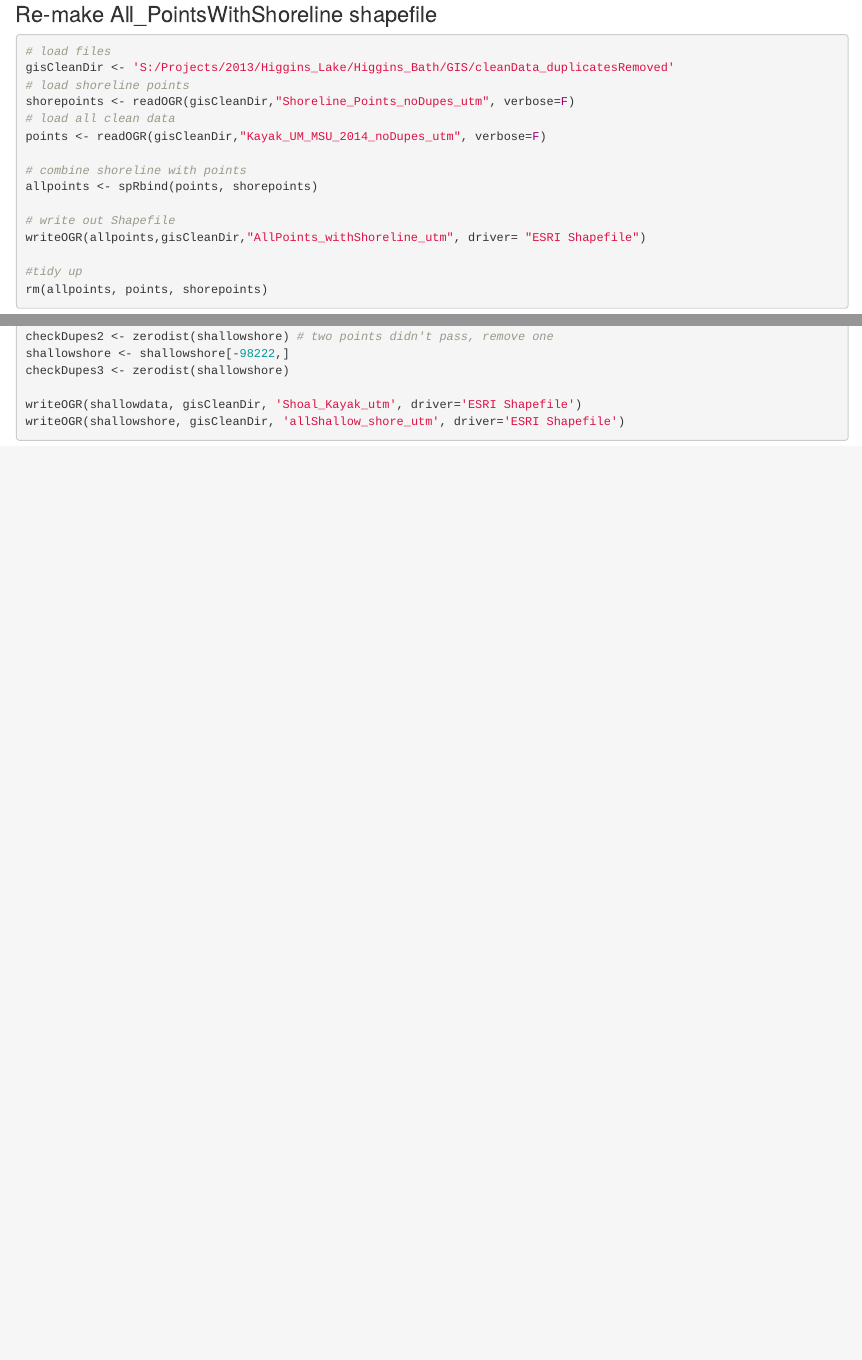
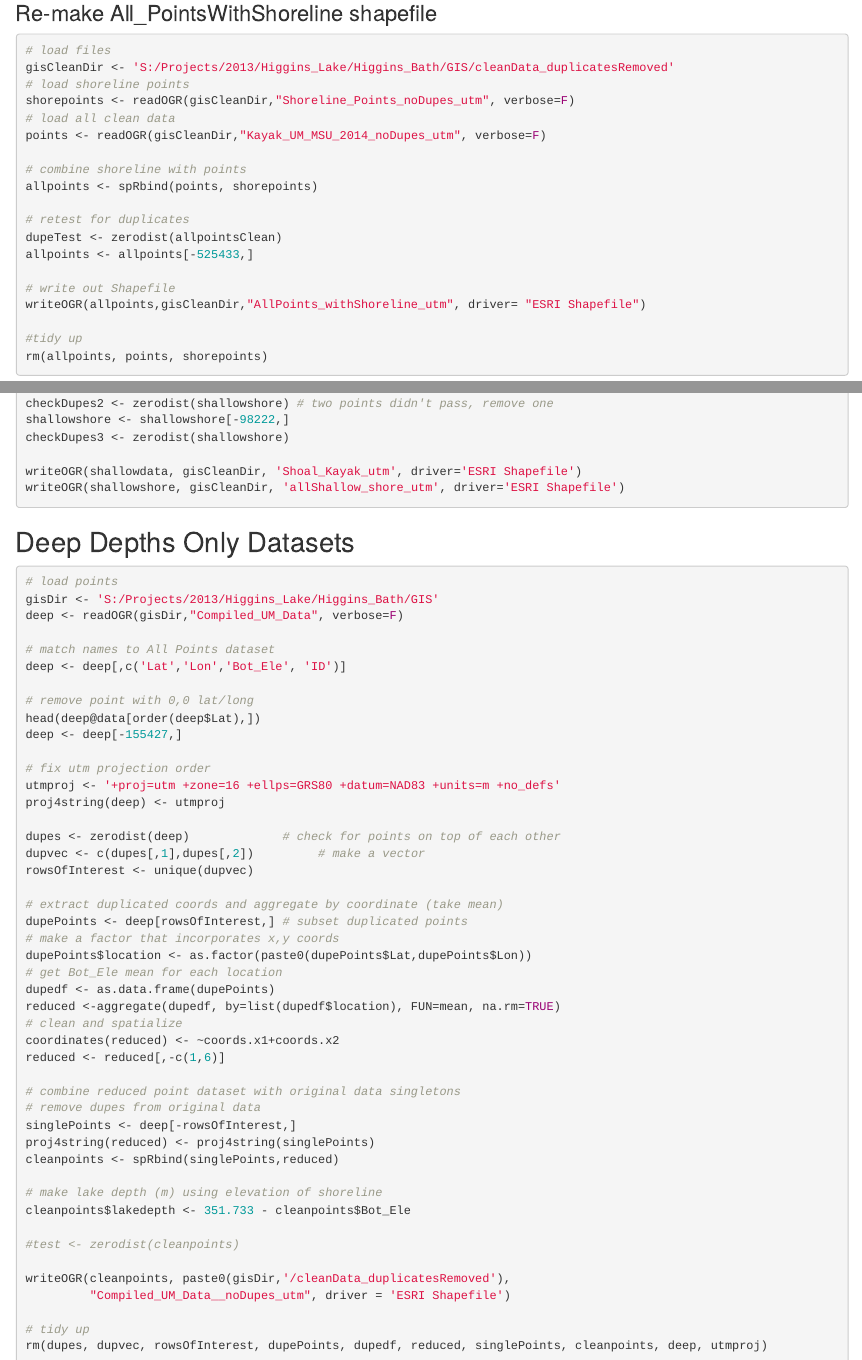
Before and after one commit to jdeines/bathymetry, an R Markdown document (cleanDuplicates.Rmd): the page in a window 1100 px wide, from 2400 px down before the commit and from 2290 px down after it, so that both start at the same text, and a second part further down, joined at a grey line. Rendered offline with R 4.5, knitr and Pandoc, with nearby package versions; some code elsewhere in the file could not run offline.

Commit message:
Added deep lake depths and fixed minor errors

````diff
--- a/cleanDuplicates.Rmd
+++ b/cleanDuplicates.Rmd
@@ -142,6 +137,10 @@
 
 # combine shoreline with points
 allpoints <- spRbind(points, shorepoints)
+
+# retest for duplicates
+dupeTest <- zerodist(allpointsClean)
+allpoints <- allpoints[-525433,]
 
 # write out Shapefile
 writeOGR(allpoints,gisCleanDir,"AllPoints_withShoreline_utm", driver= "ESRI Shapefile")
@@ -268,3 +267,55 @@
 writeOGR(shallowdata, gisCleanDir, 'Shoal_Kayak_utm', driver='ESRI Shapefile')
 writeOGR(shallowshore, gisCleanDir, 'allShallow_shore_utm', driver='ESRI Shapefile')
 ```
+
+
+## Deep Depths Only Datasets
+
+```{r deepclean}
+# load points
+gisDir <- 'S:/Projects/2013/Higgins_Lake/Higgins_Bath/GIS'
+deep <- readOGR(gisDir,"Compiled_UM_Data", verbose=F)
+
+# match names to All Points dataset
+deep <- deep[,c('Lat','Lon','Bot_Ele', 'ID')]
+
+# remove point with 0,0 lat/long
+head(deep@data[order(deep$Lat),])
+deep <- deep[-155427,]
+
+# fix utm projection order
+utmproj <- '+proj=utm +zone=16 +ellps=GRS80 +datum=NAD83 +units=m +no_defs'
+proj4string(deep) <- utmproj
+
+dupes <- zerodist(deep)             # check for points on top of each other
+dupvec <- c(dupes[,1],dupes[,2])         # make a vector
+rowsOfInterest <- unique(dupvec)
+
+# extract duplicated coords and aggregate by coordinate (take mean)
+dupePoints <- deep[rowsOfInterest,] # subset duplicated points
+# make a factor that incorporates x,y coords
+dupePoints$location <- as.factor(paste0(dupePoints$Lat,dupePoints$Lon))
+# get Bot_Ele mean for each location
+dupedf <- as.data.frame(dupePoints)
+reduced <-aggregate(dupedf, by=list(dupedf$location), FUN=mean, na.rm=TRUE)
+# clean and spatialize
+coordinates(reduced) <- ~coords.x1+coords.x2
+reduced <- reduced[,-c(1,6)]
+
+# combine reduced point dataset with original data singletons
+# remove dupes from original data
+singlePoints <- deep[-rowsOfInterest,]
+proj4string(reduced) <- proj4string(singlePoints)
+cleanpoints <- spRbind(singlePoints,reduced)
+
+# make lake depth (m) using elevation of shoreline
+cleanpoints$lakedepth <- 351.733 - cleanpoints$Bot_Ele
+
+#test <- zerodist(cleanpoints)
+
+writeOGR(cleanpoints, paste0(gisDir,'/cleanData_duplicatesRemoved'),
+         "Compiled_UM_Data__noDupes_utm", driver = 'ESRI Shapefile')
+
+# tidy up
+rm(dupes, dupvec, rowsOfInterest, dupePoints, dupedf, reduced, singlePoints, cleanpoints, deep, utmproj)
+```
````
Also changed, not shown: cleanDuplicates.Rmd (7 more changed lines), 1 other file.
